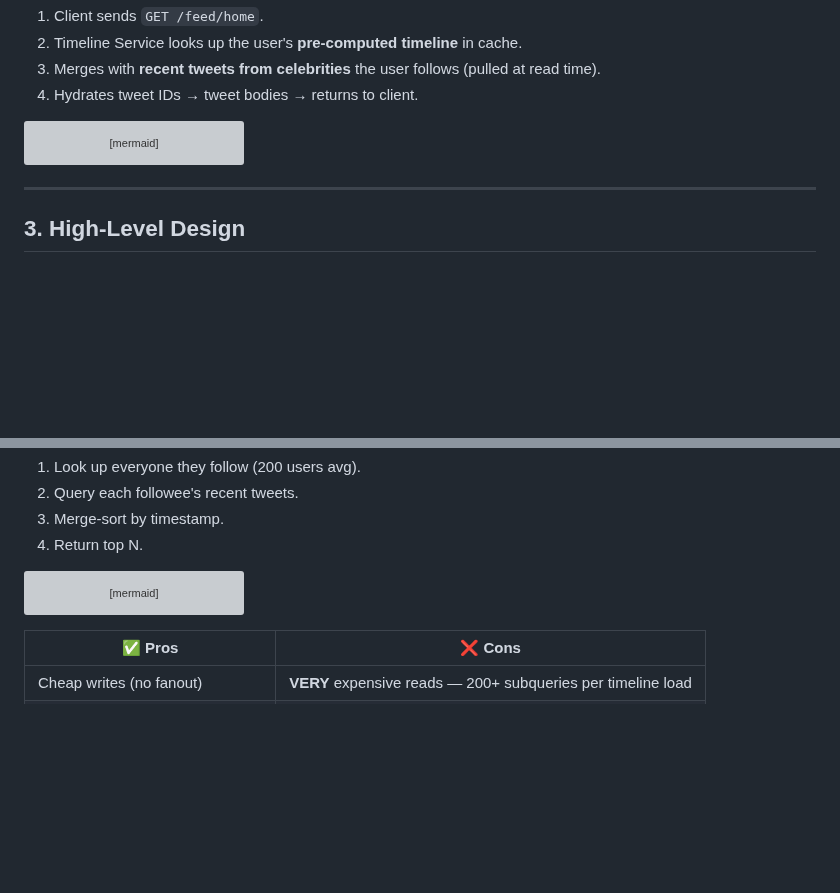
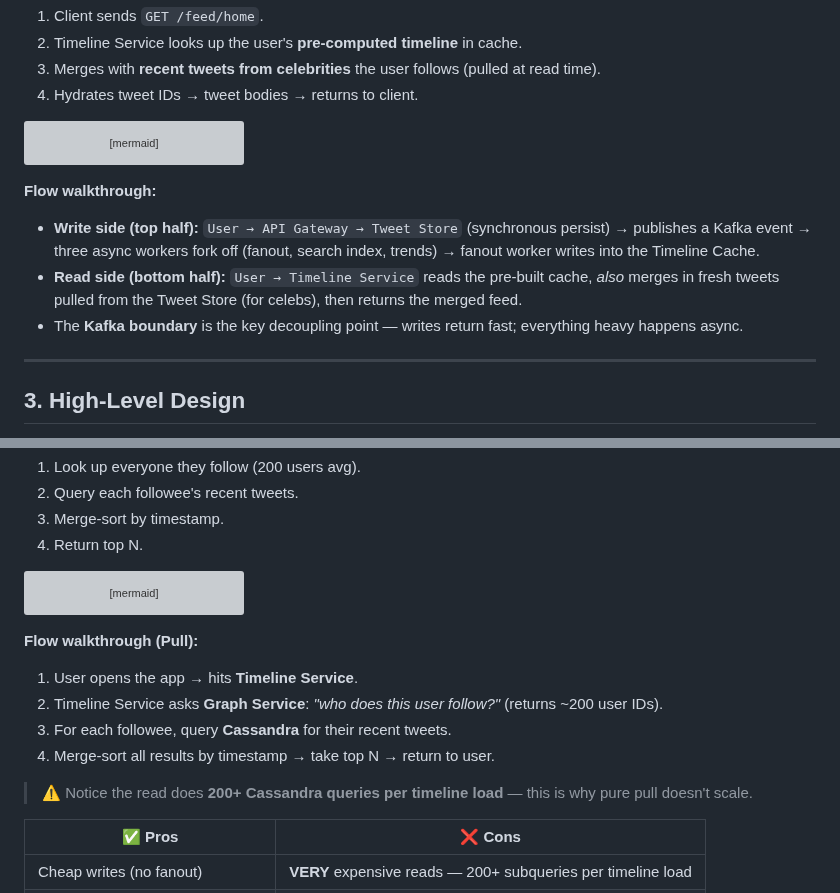
Before and after one commit to vipi-n/swe-101, a Markdown page: hld/twitter.md, 2 parts joined by grey strips. Rendered like a GitHub page; blank space fills up the shorter version; grey boxes are pictures that could not be loaded.

````diff
--- a/hld/twitter.md
+++ b/hld/twitter.md
@@ -154,6 +154,11 @@ flowchart LR
     TS -->|return| U2
 ```
 
+**Flow walkthrough:**
+- **Write side (top half):** `User → API Gateway → Tweet Store` (synchronous persist) → publishes a Kafka event → three async workers fork off (fanout, search index, trends) → fanout worker writes into the Timeline Cache.
+- **Read side (bottom half):** `User → Timeline Service` reads the pre-built cache, *also* merges in fresh tweets pulled from the Tweet Store (for celebs), then returns the merged feed.
+- The **Kafka boundary** is the key decoupling point — writes return fast; everything heavy happens async.
+
 ---
 
 ## 3. High-Level Design
@@ -289,6 +294,14 @@ flowchart LR
     TS -->|merge + sort| U
 ```
 
+**Flow walkthrough (Pull):**
+1. User opens the app → hits **Timeline Service**.
+2. Timeline Service asks **Graph Service**: *"who does this user follow?"* (returns ~200 user IDs).
+3. For each followee, query **Cassandra** for their recent tweets.
+4. Merge-sort all results by timestamp → take top N → return to user.
+
+> ⚠️ Notice the read does **200+ Cassandra queries per timeline load** — this is why pure pull doesn't scale.
+
 | ✅ Pros | ❌ Cons |
 |---|---|
 | Cheap writes (no fanout) | **VERY** expensive reads — 200+ subqueries per timeline load |
````
Also changed, not shown: other parts of hld/twitter.md (+64 -6 lines).
